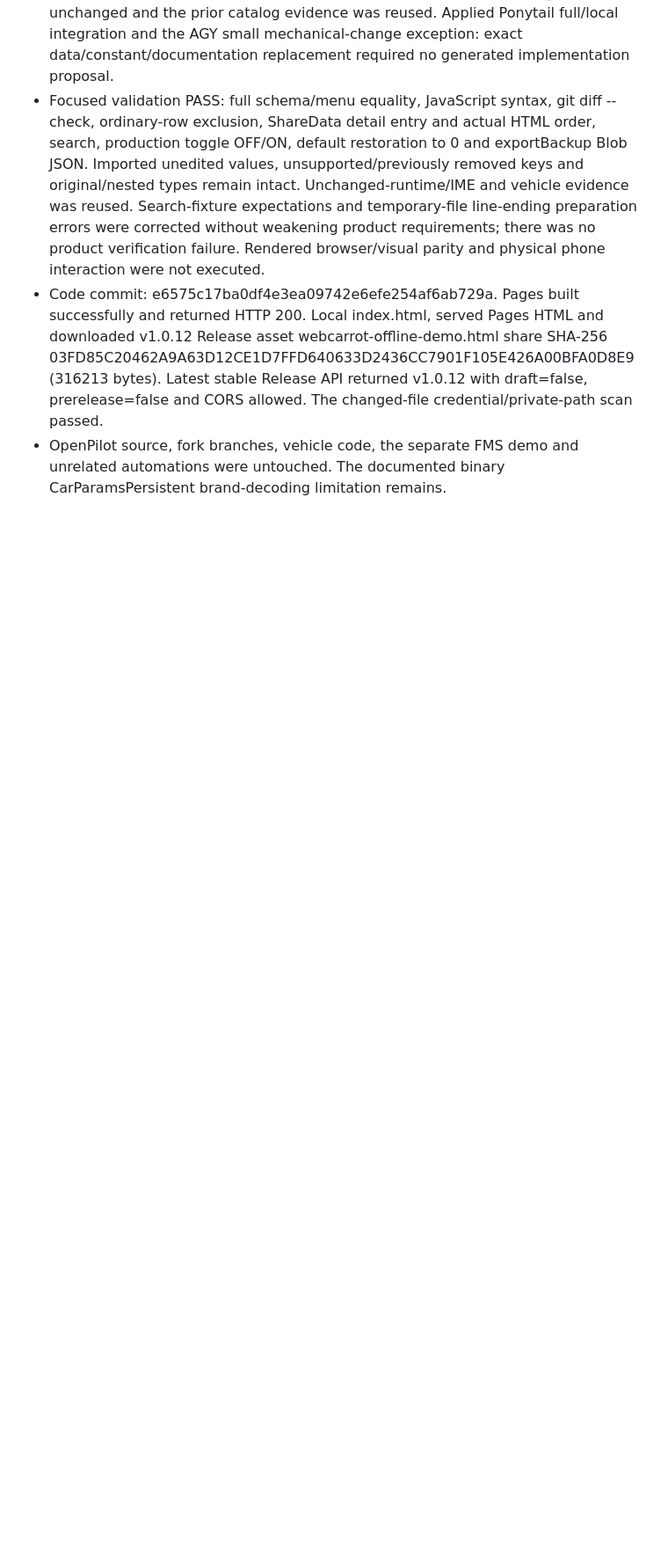
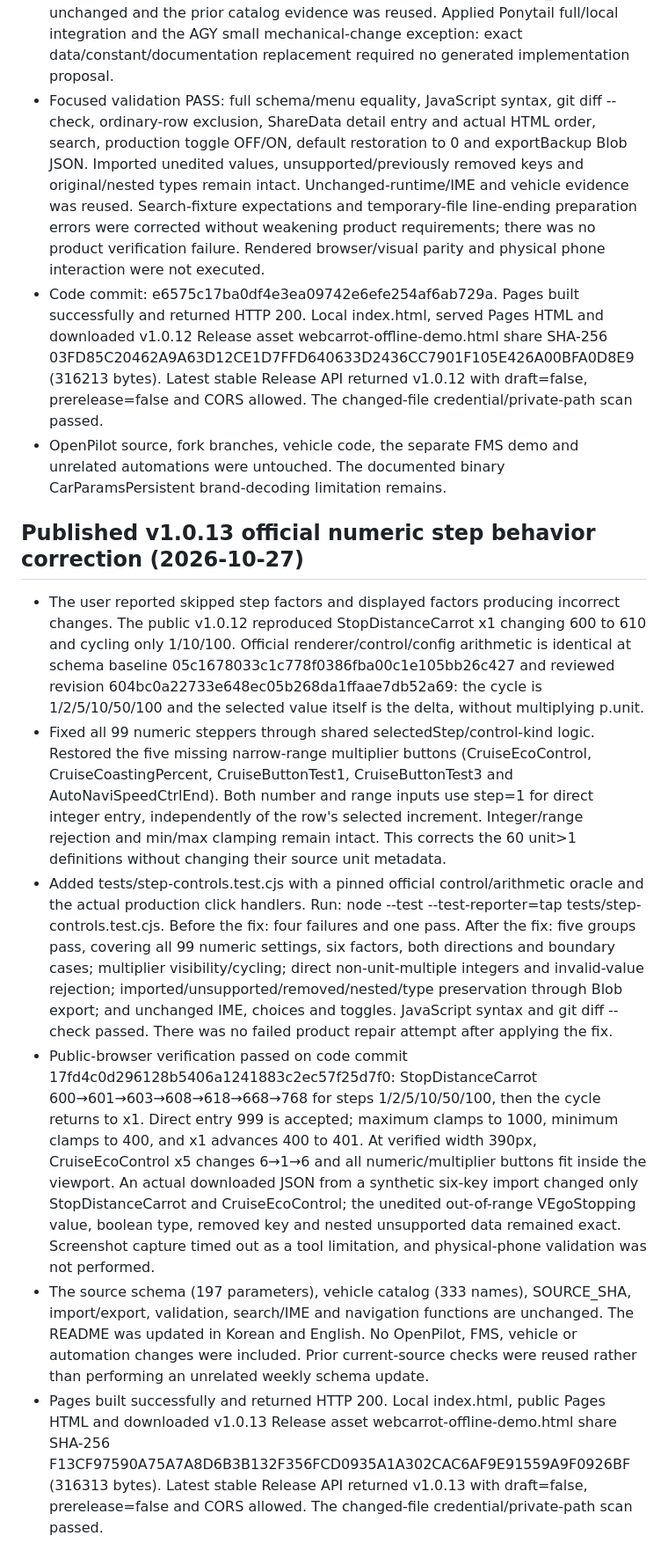
Before and after one commit to fullmetalsonic/webcarrot-offline-demo, a Markdown page: HANDOVER.md, the part around one of its changes. Shown at 88% size. Drawn GitHub-style; blank space fills up the shorter version.

Commit message:
Document verified numeric control fix and browser delivery

```diff
--- a/HANDOVER.md
+++ b/HANDOVER.md
@@ -118,3 +120,12 @@ Only the demo, public documentation and source license notices belong here. Neve
 - Focused validation PASS: full schema/menu equality, JavaScript syntax, git diff --check, ordinary-row exclusion, ShareData detail entry and actual HTML order, search, production toggle OFF/ON, default restoration to 0 and exportBackup Blob JSON. Imported unedited values, unsupported/previously removed keys and original/nested types remain intact. Unchanged-runtime/IME and vehicle evidence was reused. Search-fixture expectations and temporary-file line-ending preparation errors were corrected without weakening product requirements; there was no product verification failure. Rendered browser/visual parity and physical phone interaction were not executed.
 - Code commit: e6575c17ba0df4e3ea09742e6efe254af6ab729a. Pages built successfully and returned HTTP 200. Local index.html, served Pages HTML and downloaded v1.0.12 Release asset webcarrot-offline-demo.html share SHA-256 03FD85C20462A9A63D12CE1D7FFD640633D2436CC7901F105E426A00BFA0D8E9 (316213 bytes). Latest stable Release API returned v1.0.12 with draft=false, prerelease=false and CORS allowed. The changed-file credential/private-path scan passed.
 - OpenPilot source, fork branches, vehicle code, the separate FMS demo and unrelated automations were untouched. The documented binary CarParamsPersistent brand-decoding limitation remains.
+
+## Published v1.0.13 official numeric step behavior correction (2026-10-27)
+
+- The user reported skipped step factors and displayed factors producing incorrect changes. The public v1.0.12 reproduced StopDistanceCarrot x1 changing 600 to 610 and cycling only 1/10/100. Official renderer/control/config arithmetic is identical at schema baseline 05c1678033c1c778f0386fba00c1e105bb26c427 and reviewed revision 604bc0a22733e648ec05b268da1ffaae7db52a69: the cycle is 1/2/5/10/50/100 and the selected value itself is the delta, without multiplying p.unit.
+- Fixed all 99 numeric steppers through shared selectedStep/control-kind logic. Restored the five missing narrow-range multiplier buttons (CruiseEcoControl, CruiseCoastingPercent, CruiseButtonTest1, CruiseButtonTest3 and AutoNaviSpeedCtrlEnd). Both number and range inputs use step=1 for direct integer entry, independently of the row's selected increment. Integer/range rejection and min/max clamping remain intact. This corrects the 60 unit>1 definitions without changing their source unit metadata.
+- Added tests/step-controls.test.cjs with a pinned official control/arithmetic oracle and the actual production click handlers. Run: node --test --test-reporter=tap tests/step-controls.test.cjs. Before the fix: four failures and one pass. After the fix: five groups pass, covering all 99 numeric settings, six factors, both directions and boundary cases; multiplier visibility/cycling; direct non-unit-multiple integers and invalid-value rejection; imported/unsupported/removed/nested/type preservation through Blob export; and unchanged IME, choices and toggles. JavaScript syntax and git diff --check passed. There was no failed product repair attempt after applying the fix.
+- Public-browser verification passed on code commit 17fd4c0d296128b5406a1241883c2ec57f25d7f0: StopDistanceCarrot 600→601→603→608→618→668→768 for steps 1/2/5/10/50/100, then the cycle returns to x1. Direct entry 999 is accepted; maximum clamps to 1000, minimum clamps to 400, and x1 advances 400 to 401. At verified width 390px, CruiseEcoControl x5 changes 6→1→6 and all numeric/multiplier buttons fit inside the viewport. An actual downloaded JSON from a synthetic six-key import changed only StopDistanceCarrot and CruiseEcoControl; the unedited out-of-range VEgoStopping value, boolean type, removed key and nested unsupported data remained exact. Screenshot capture timed out as a tool limitation, and physical-phone validation was not performed.
+- The source schema (197 parameters), vehicle catalog (333 names), SOURCE_SHA, import/export, validation, search/IME and navigation functions are unchanged. The README was updated in Korean and English. No OpenPilot, FMS, vehicle or automation changes were included. Prior current-source checks were reused rather than performing an unrelated weekly schema update.
+- Pages built successfully and returned HTTP 200. Local index.html, public Pages HTML and downloaded v1.0.13 Release asset webcarrot-offline-demo.html share SHA-256 F13CF97590A75A7A8D6B3B132F356FCD0935A1A302CAC6AF9E91559A9F0926BF (316313 bytes). Latest stable Release API returned v1.0.13 with draft=false, prerelease=false and CORS allowed. The changed-file credential/private-path scan passed.
```
Also changed, not shown: other parts of HANDOVER.md (+4 -2 lines).
